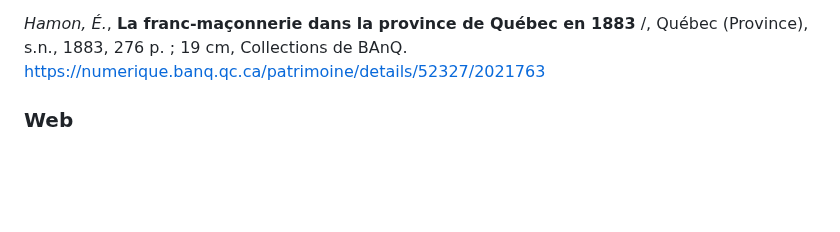
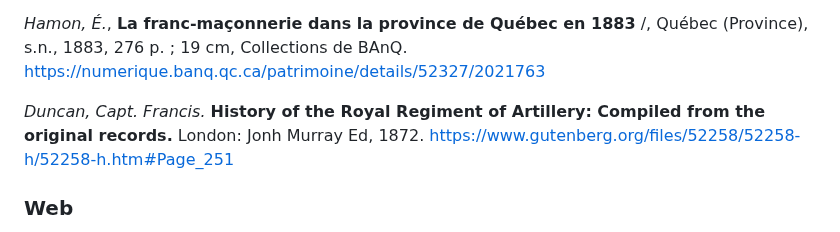
Before and after one commit to torjc01/DB33, a Markdown page: albionMilitar.md, the part around the change. GitHub-like rendering; blank space fills up the shorter version.

```diff
--- a/albionMilitar.md
+++ b/albionMilitar.md
@@ -194,6 +194,11 @@ http://battleofhongkong.com/19.htm
 *Hamon, É.*, **La franc-maçonnerie dans la province de Québec en 1883** /, Québec (Province), s.n., 1883, 276 p. ; 19 cm, Collections de BAnQ.
 https://numerique.banq.qc.ca/patrimoine/details/52327/2021763
 
+
+*Duncan, Capt. Francis.* **History of the Royal Regiment of Artillery: Compiled from the original records.** London: Jonh Murray Ed, 1872.
+https://www.gutenberg.org/files/52258/52258-h/52258-h.htm#Page_251
+
+
 ### Web
 
 Lane's Masonic Record: is an authoritative listing of all the lodges established by the English Grand Lodges from the foundation of the first Grand Lodge in 1717 up until 1894.
```
